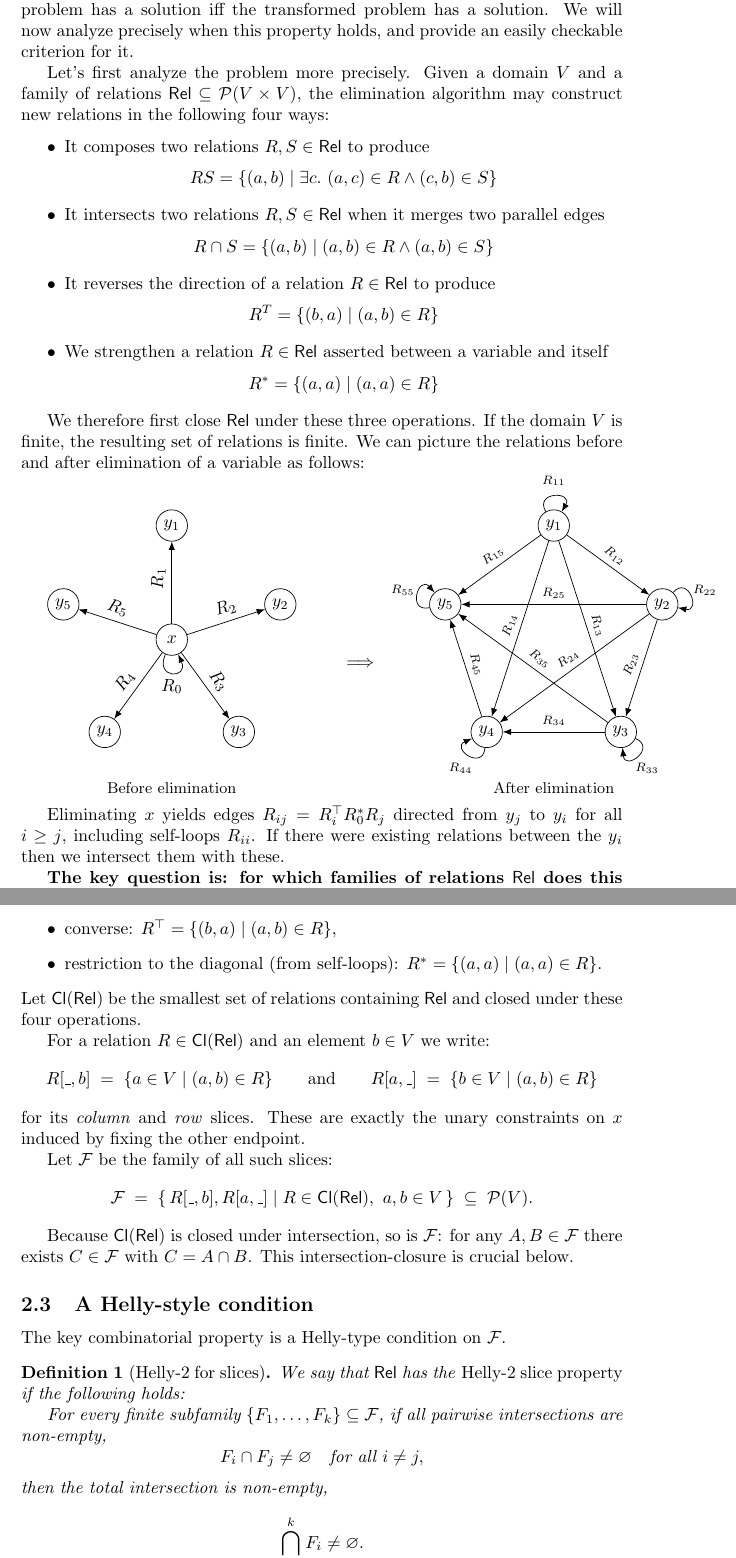
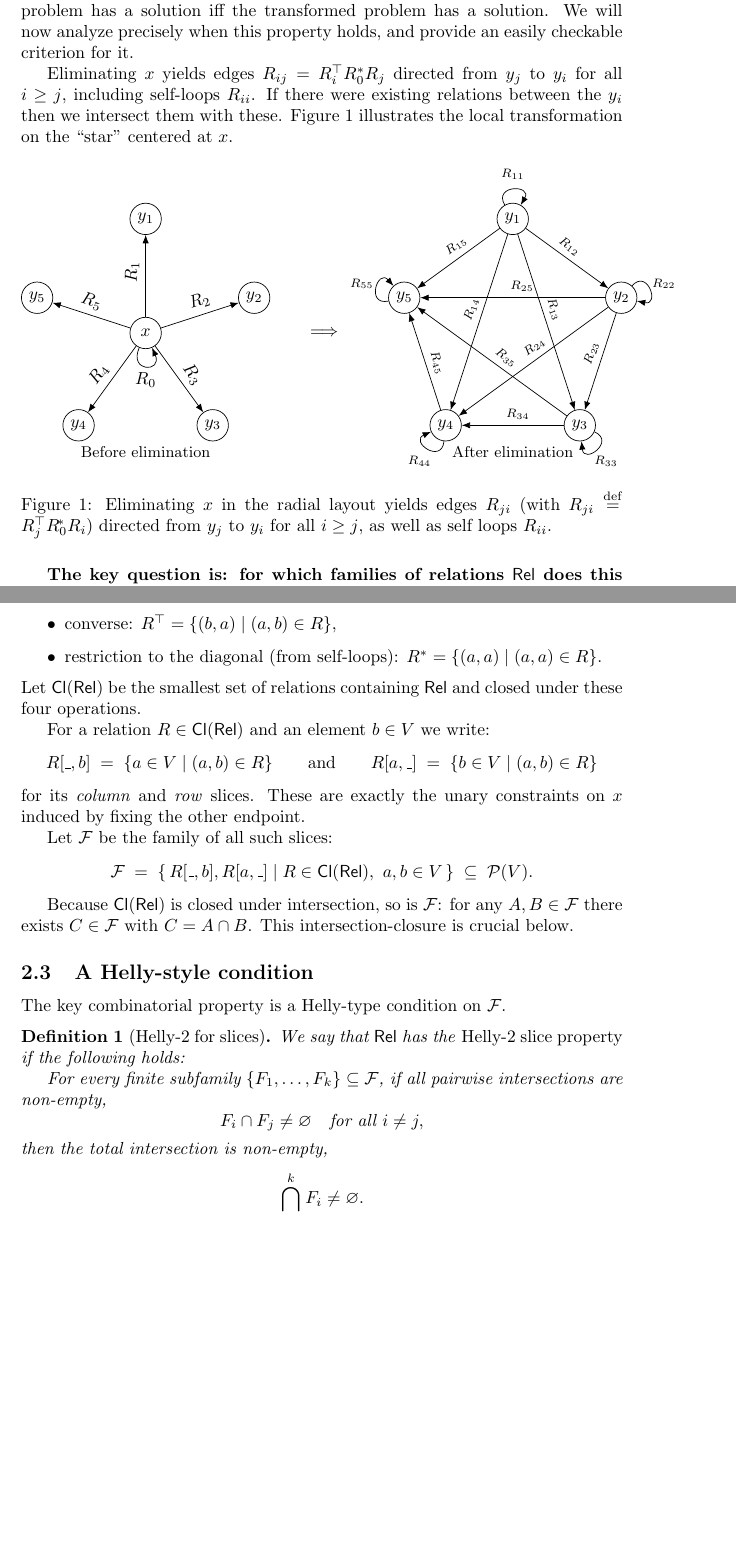
Before and after one commit to julesjacobs/mox, a LaTeX document (tex/resolver.tex): two parts of pages 3 and 4 of 6, joined at a grey line, cut so that both start at the same text, the shorter picture padded with empty space. Compiled offline with pdfLaTeX.

Commit message:
Update resolver.tex

```diff
--- a/tex/resolver.tex
+++ b/tex/resolver.tex
@@ -31,6 +31,8 @@
 \newcommand{\Rel}[2]{\mathcal{R}_{#1}(#2)}
 \newcommand{\Solve}[1]{\mathsf{solve}(#1)}
 \newcommand{\Constraint}[1]{\mathcal{C}\!\left(#1\right)}
+\newcommand{\RelSet}{\mathsf{Rel}}
+\newcommand{\Cl}{\mathsf{Cl}}
 
 \newcommand{\todo}[1]{\textcolor{red}{\textbf{TODO:} #1}}
 
@@ -158,32 +160,23 @@ The OxCaml mode solver has constraints of the form $x \leq G(y)$ where $G$ are m
 
 For a set of constraints to be solvable by elimination, we need that the original problem has a solution iff the transformed problem has a solution. We will now analyze precisely when this property holds, and provide an easily checkable criterion for it.
 
-\newcommand{\RelSet}{\mathsf{Rel}}
-Let's first analyze the problem more precisely. Given a domain $V$ and a family of relations $\RelSet \subseteq \mathcal{P}(V \times V)$, the elimination algorithm may construct new relations in the following four ways:
+Eliminating $x$ yields edges $R_{ij} = R_{i}^{\top} R_{0}^{\ast} R_{j}$ directed from $y_j$ to $y_i$ for all $i \geq j$, including self-loops $R_{ii}$.
+If there were existing relations between the $y_i$ then we intersect them with these. Figure~\ref{fig:star-elim} illustrates the local transformation on the ``star'' centered at $x$.
 
-\begin{itemize}
-  \item It composes two relations $R,S \in \RelSet$ to produce $$RS = \{ (a,b) \mid \exists c.\ (a,c) \in R \land (c,b) \in S \}$$
-  \item It intersects two relations $R,S \in \RelSet$ when it merges two parallel edges $$R \cap S = \{ (a,b) \mid (a,b) \in R \land (a,b) \in S \}$$
-  \item It reverses the direction of a relation $R \in \RelSet$ to produce $$R^T = \{ (b,a) \mid (a,b) \in R \}$$
-  \item We strengthen a relation $R \in \RelSet$ asserted between a variable and itself
-  $$R^\ast = \{ (a,a) \mid (a,a) \in R \}$$
-\end{itemize}
-
-We therefore first close $\RelSet$ under these three operations. If the domain $V$ is finite, the resulting set of relations is finite.
-We can picture the relations before and after elimination of a variable as follows:
-
+\begin{figure}[ht]
+  \centering
   \begin{tikzpicture}[>=Latex]
-  \begin{scope}[xshift=-3.5cm]
+    \begin{scope}[xshift=-3.2cm]
       \node[graphnode] (xbefore) at (0,0) {$x$};
       \foreach \idx/\angle in {1/90,2/18,3/-54,4/-126,5/162} {
         \node[graphnode] (yB\idx) at (\angle:2.3) {$y_{\idx}$};
         \draw[->] (xbefore) -- node[pos=0.55,above,sloped] {$R_{\idx}$} (yB\idx);
       }
       \draw[->] (xbefore) .. controls (-0.35,-0.8) and (0.35,-0.8) .. node[pos=0.5,below] {$R_{0}$} (xbefore);
-    \node[font=\small] at (0,-3) {Before elimination};
+      \node[font=\small] at (0,-2.4) {Before elimination};
     \end{scope}
 
-  \node at (0.3,-0.5) {$\Longrightarrow$};
+    \node at (0.4,0) {$\Longrightarrow$};
 
     \begin{scope}[xshift=4.2cm]
       \foreach \idx/\angle in {1/90,2/18,3/-54,4/-126,5/162} {
@@ -193,15 +186,15 @@ We can picture the relations before and after elimination of a variable as follo
       }
 
       \foreach \i/\j in {5/4,5/3,5/2,5/1,4/3,4/2,4/1,3/2,3/1,2/1} {
-      \draw[->] (yA\j) -- node[pos=0.5,above,font=\scriptsize,sloped] {$R_{\j\i}$} (yA\i);
+        \draw[->] (yA\j) -- node[pos=0.45,above,font=\scriptsize,sloped] {$R_{\j\i}$} (yA\i);
       }
 
-    \node[font=\small] at (0,-3) {After elimination};
+      \node[font=\small] at (0,-2.4) {After elimination};
     \end{scope}
   \end{tikzpicture}
-
-Eliminating $x$ yields edges $R_{ij} = R_{i}^{\top} R_{0}^{\ast} R_{j}$ directed from $y_j$ to $y_i$ for all $i \geq j$, including self-loops $R_{ii}$.
-If there were existing relations between the $y_i$ then we intersect them with these.
+  \caption{Eliminating $x$ in the radial layout yields edges $R_{ji}$ (with $R_{ji} \stackrel{\mathrm{def}}{=} R_{j}^{\top} R_{0}^{\!*} R_{i}$) directed from $y_j$ to $y_i$ for all $i \geq j$, as well as self loops $R_{ii}$.}
+  \label{fig:star-elim}
+\end{figure}
 
 \textbf{The key question is: for which families of relations $\RelSet$ does this algorithm work?}
 
@@ -225,7 +218,6 @@ The elimination algorithm only ever uses relations obtained from $\RelSet$ by:
   \item converse: $R^{\top} = \{(b,a) \mid (a,b)\in R\}$,
   \item restriction to the diagonal (from self-loops): $R^{\ast} = \{(a,a) \mid (a,a)\in R\}$.
 \end{itemize}
-\newcommand{\Cl}{\mathsf{Cl}}
 Let $\Cl(\RelSet)$ be the smallest set of relations containing $\RelSet$ and closed under
 these four operations.
 
```
Lines whose indentation alone changed are shown as unchanged.
